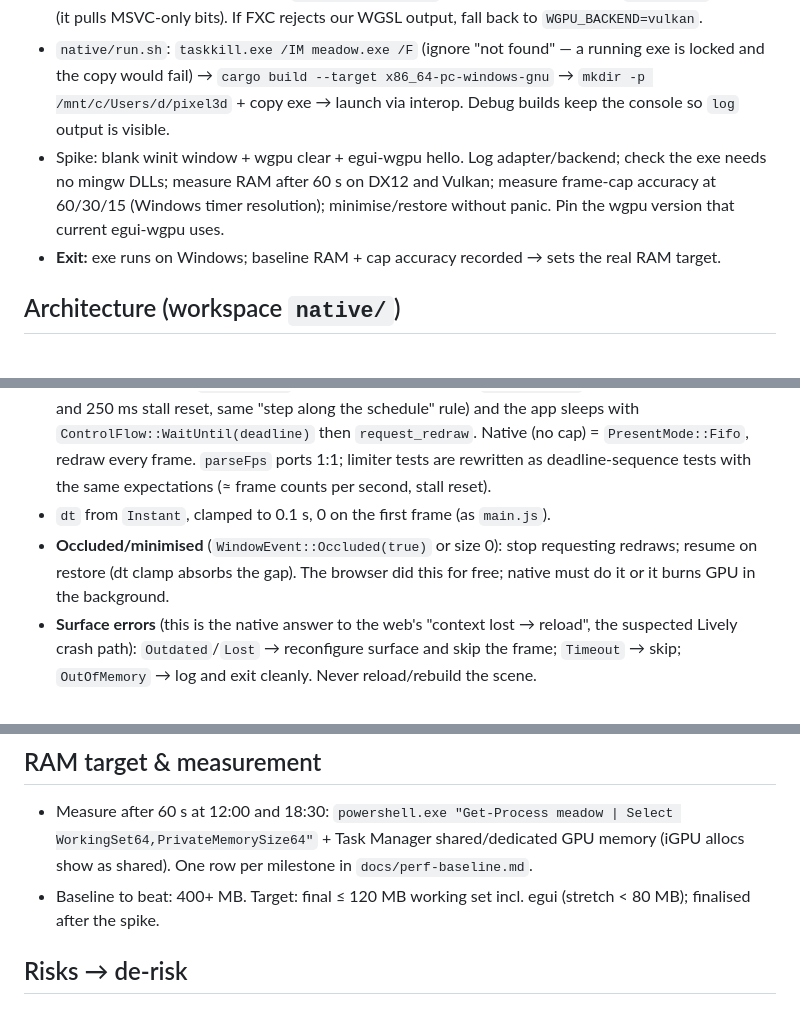
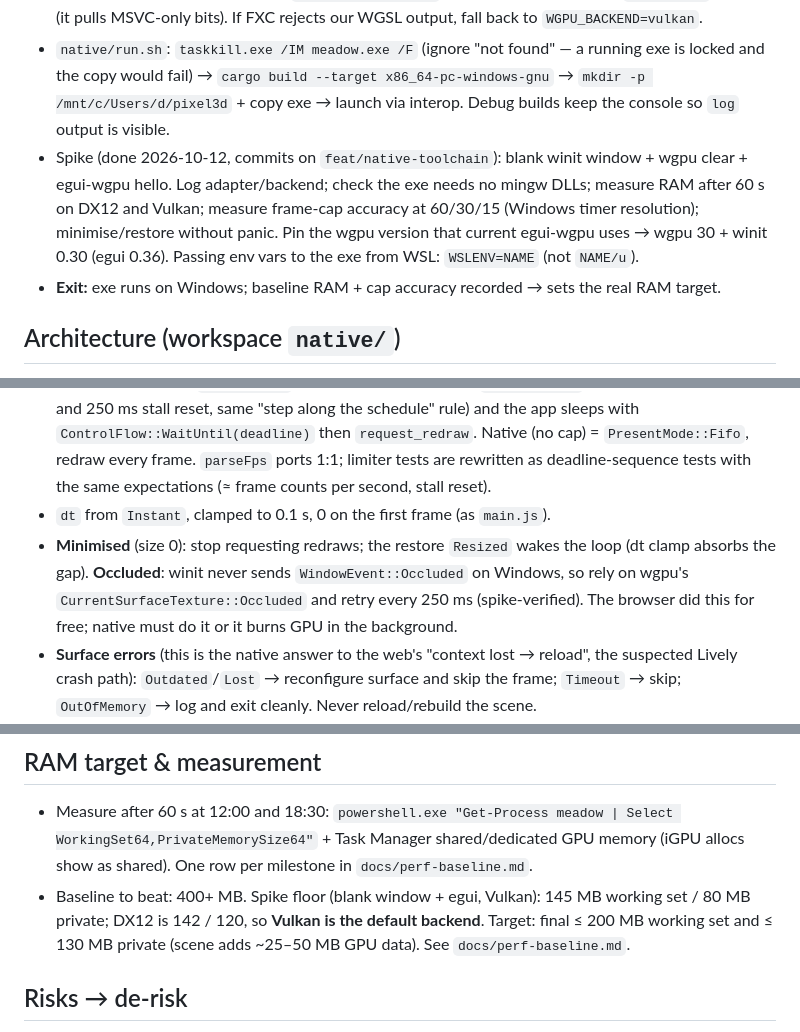
Before and after one commit to zungbt/pixel3d, a Markdown page: docs/native-roadmap.md, 3 parts joined by grey strips. Drawn GitHub-style.

Commit message:
docs: roadmap updated with spike findings (occlusion, Vulkan, RAM target)

```diff
--- a/docs/native-roadmap.md
+++ b/docs/native-roadmap.md
@@ -14,7 +14,7 @@ Decided with user:
 - Target `x86_64-pc-windows-gnu` (no MSVC SDK/licence). `native/.cargo/config.toml` sets only the linker `x86_64-w64-mingw32-gcc` — **no default `build.target`**, so `cargo test -p meadow-core` stays a Linux host build.
 - DX12 shaders compile with **FXC** (`d3dcompiler_47.dll`, ships with Windows); no `static-dxc` feature (it pulls MSVC-only bits). If FXC rejects our WGSL output, fall back to `WGPU_BACKEND=vulkan`.
 - `native/run.sh`: `taskkill.exe /IM meadow.exe /F` (ignore "not found" — a running exe is locked and the copy would fail) → `cargo build --target x86_64-pc-windows-gnu` → `mkdir -p /mnt/c/Users/d/pixel3d` + copy exe → launch via interop. Debug builds keep the console so `log` output is visible.
-- Spike: blank winit window + wgpu clear + egui-wgpu hello. Log adapter/backend; check the exe needs no mingw DLLs; measure RAM after 60 s on DX12 and Vulkan; measure frame-cap accuracy at 60/30/15 (Windows timer resolution); minimise/restore without panic. Pin the wgpu version that current egui-wgpu uses.
+- Spike (done 2026-10-12, commits on `feat/native-toolchain`): blank winit window + wgpu clear + egui-wgpu hello. Log adapter/backend; check the exe needs no mingw DLLs; measure RAM after 60 s on DX12 and Vulkan; measure frame-cap accuracy at 60/30/15 (Windows timer resolution); minimise/restore without panic. Pin the wgpu version that current egui-wgpu uses → wgpu 30 + winit 0.30 (egui 0.36). Passing env vars to the exe from WSL: `WSLENV=NAME` (not `NAME/u`).
 - **Exit:** exe runs on Windows; baseline RAM + cap accuracy recorded → sets the real RAM target.
 
 ## Architecture (workspace `native/`)
@@ -26,7 +26,7 @@ Decided with user:
 ## Frame loop (traced — differs from the web on purpose)
 - The web limiter (`src/frame-limiter.js`) *filters rAF ticks*. Natively there is no tick stream: skipping a frame under `Fifo` means no `get_current_texture` → no vsync block → the loop spins at 100 % CPU. So **don't port it 1:1**: `frame_pacer` returns the next deadline (`last + 1/fps`, same 1 ms early-tolerance and 250 ms stall reset, same "step along the schedule" rule) and the app sleeps with `ControlFlow::WaitUntil(deadline)` then `request_redraw`. Native (no cap) = `PresentMode::Fifo`, redraw every frame. `parseFps` ports 1:1; limiter tests are rewritten as deadline-sequence tests with the same expectations (≈ frame counts per second, stall reset).
 - `dt` from `Instant`, clamped to 0.1 s, 0 on the first frame (as `main.js`).
-- **Occluded/minimised** (`WindowEvent::Occluded(true)` or size 0): stop requesting redraws; resume on restore (dt clamp absorbs the gap). The browser did this for free; native must do it or it burns GPU in the background.
+- **Minimised** (size 0): stop requesting redraws; the restore `Resized` wakes the loop (dt clamp absorbs the gap). **Occluded**: winit never sends `WindowEvent::Occluded` on Windows, so rely on wgpu's `CurrentSurfaceTexture::Occluded` and retry every 250 ms (spike-verified). The browser did this for free; native must do it or it burns GPU in the background.
 - **Surface errors** (this is the native answer to the web's "context lost → reload", the suspected Lively crash path): `Outdated`/`Lost` → reconfigure surface and skip the frame; `Timeout` → skip; `OutOfMemory` → log and exit cleanly. Never reload/rebuild the scene.
 - **Resize**: ignore size 0 (configuring a 0×0 surface panics); art size = `max(1, floor(physical / pixelSize))` (winit physical size already includes DPR); rebuild art targets + grass view cull.
 
@@ -47,7 +47,7 @@ Decided with user:
 
 ## RAM target & measurement
 - Measure after 60 s at 12:00 and 18:30: `powershell.exe "Get-Process meadow | Select WorkingSet64,PrivateMemorySize64"` + Task Manager shared/dedicated GPU memory (iGPU allocs show as shared). One row per milestone in `docs/perf-baseline.md`.
-- Baseline to beat: 400+ MB. Target: final ≤ 120 MB working set incl. egui (stretch < 80 MB); finalised after the spike.
+- Baseline to beat: 400+ MB. Spike floor (blank window + egui, Vulkan): 145 MB working set / 80 MB private; DX12 is 142 / 120, so **Vulkan is the default backend**. Target: final ≤ 200 MB working set and ≤ 130 MB private (scene adds ~25–50 MB GPU data). See `docs/perf-baseline.md`.
 
 ## Risks → de-risk
 - Cross-compiled exe / FXC / backend issues, egui–wgpu version drift, driver RAM floor, frame-cap timer accuracy → all in the day-1 spike.
```
